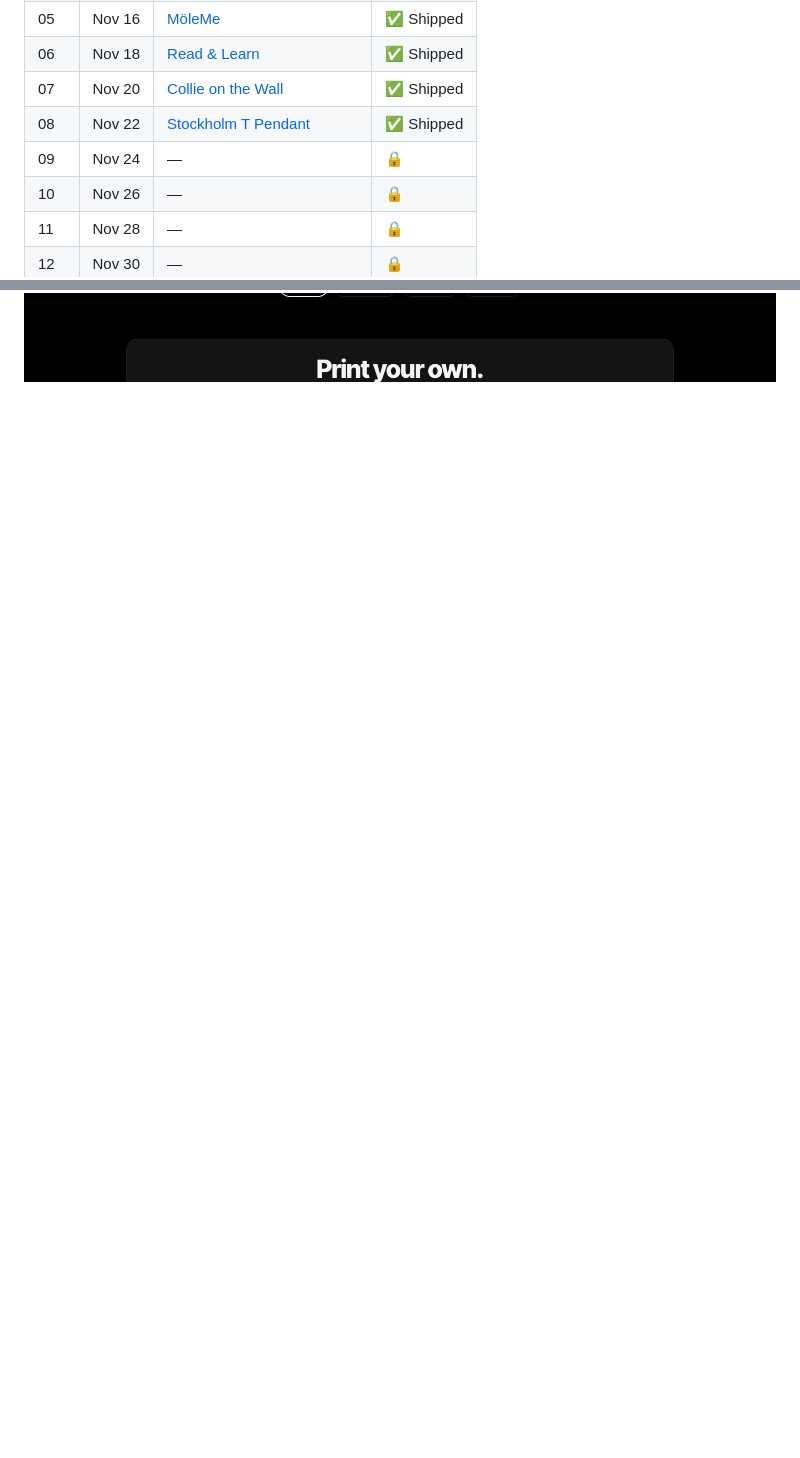
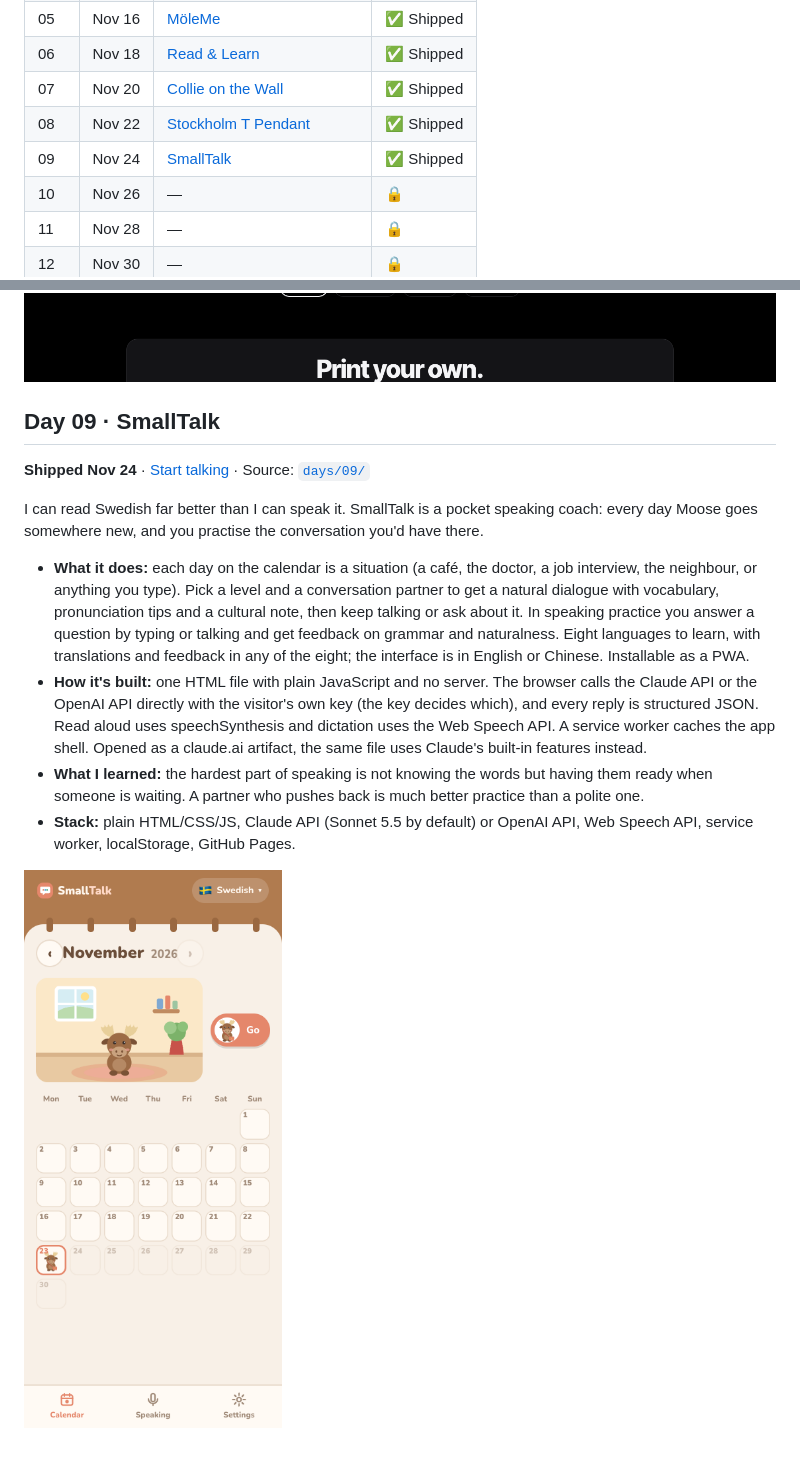
Before and after one commit to Lesley-Qing-Gu/ChristmasChallenge, a Markdown page: README.md, 2 parts joined by grey strips. Drawn GitHub-style; pictures changed too: docs/screenshots/day-09.png (added); blank space fills up the shorter version.

Commit message:
Day 9: SmallTalk, a daily speaking coach with bring-your-own Claude or OpenAI key
Co-Authored-By: Claude Opus 5.5 <noreply@anthropic.com>

```diff
--- a/README.md
+++ b/README.md
@@ -27,7 +27,7 @@ I've always loved advent calendars, with a tiny surprise behind every door. Ship
 | 06 | Nov 18 | [Read & Learn](#day-06--read--learn) | ✅ Shipped |
 | 07 | Nov 20 | [Collie on the Wall](#day-07--collie-on-the-wall) | ✅ Shipped |
 | 08 | Nov 22 | [Stockholm T Pendant](#day-08--stockholm-t-pendant) | ✅ Shipped |
-| 09 | Nov 24 | — | 🔒 |
+| 09 | Nov 24 | [SmallTalk](#day-09--smalltalk) | ✅ Shipped |
 | 10 | Nov 26 | — | 🔒 |
 | 11 | Nov 28 | — | 🔒 |
 | 12 | Nov 30 | — | 🔒 |
@@ -152,3 +152,16 @@ Today's product is a physical one: a 3D-printed pendant, 39 mm tall, with a Stoc
 A fan-made tribute, not affiliated with SL or Region Stockholm.
 
 ![Day 08](docs/screenshots/day-08.png)
+
+## Day 09 · SmallTalk
+
+**Shipped Nov 24** · [Start talking](https://lesley-qing-gu.github.io/ChristmasChallenge/days/09/) · Source: [`days/09/`](days/09)
+
+I can read Swedish far better than I can speak it. SmallTalk is a pocket speaking coach: every day Moose goes somewhere new, and you practise the conversation you'd have there.
+
+- **What it does:** each day on the calendar is a situation (a café, the doctor, a job interview, the neighbour, or anything you type). Pick a level and a conversation partner to get a natural dialogue with vocabulary, pronunciation tips and a cultural note, then keep talking or ask about it. In speaking practice you answer a question by typing or talking and get feedback on grammar and naturalness. Eight languages to learn, with translations and feedback in any of the eight; the interface is in English or Chinese. Installable as a PWA.
+- **How it's built:** one HTML file with plain JavaScript and no server. The browser calls the Claude API or the OpenAI API directly with the visitor's own key (the key decides which), and every reply is structured JSON. Read aloud uses speechSynthesis and dictation uses the Web Speech API. A service worker caches the app shell. Opened as a claude.ai artifact, the same file uses Claude's built-in features instead.
+- **What I learned:** the hardest part of speaking is not knowing the words but having them ready when someone is waiting. A partner who pushes back is much better practice than a polite one.
+- **Stack:** plain HTML/CSS/JS, Claude API (Sonnet 5.5 by default) or OpenAI API, Web Speech API, service worker, localStorage, GitHub Pages.
+
+![Day 09](docs/screenshots/day-09.png)
```
Also changed, not shown: days/09/README.md (added, +36 -0 lines), 10 other files.
